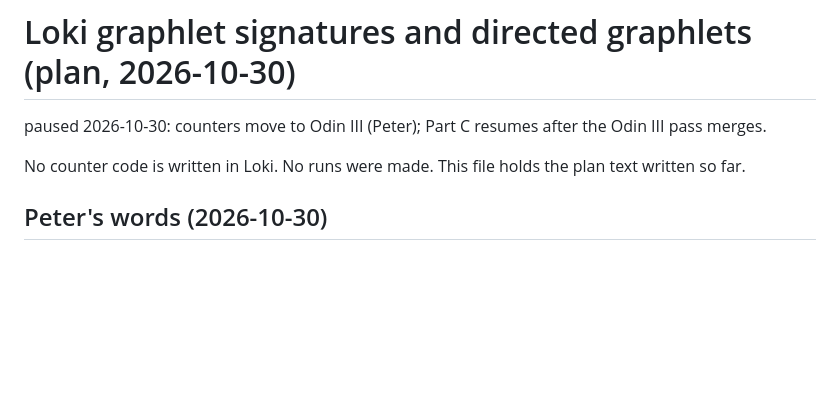
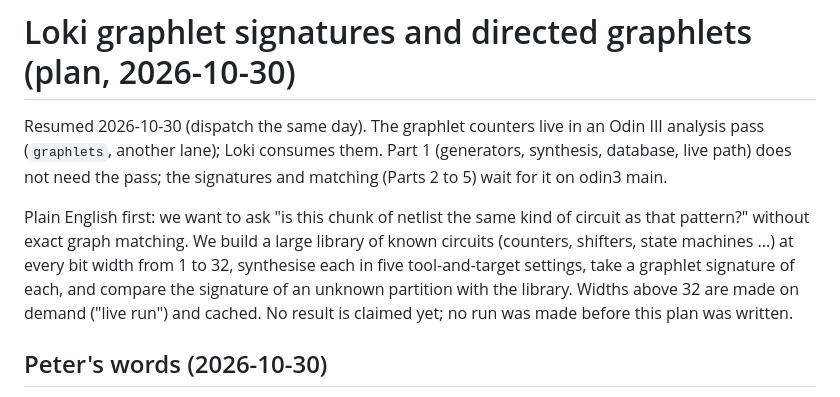
Before and after one commit to drpaj12/loki, a Markdown page: experiments/graphlets/EXPERIMENT.md, the part around one of its changes. Drawn GitHub-style; blank space fills up the shorter version.

```diff
--- a/experiments/graphlets/EXPERIMENT.md
+++ b/experiments/graphlets/EXPERIMENT.md
@@ -1,8 +1,15 @@
 # Loki graphlet signatures and directed graphlets (plan, 2026-10-30)
 
-paused 2026-10-30: counters move to Odin III (Peter); Part C resumes after the Odin III pass merges.
+Resumed 2026-10-30 (dispatch the same day). The graphlet counters live in an Odin III analysis pass
+(`graphlets`, another lane); Loki consumes them. Part 1 (generators, synthesis, database, live path)
+does not need the pass; the signatures and matching (Parts 2 to 5) wait for it on odin3 main.
 
-No counter code is written in Loki. No runs were made. This file holds the plan text written so far.
+Plain English first: we want to ask "is this chunk of netlist the same kind of circuit as that pattern?"
+without exact graph matching. We build a large library of known circuits (counters, shifters, state
+machines ...) at every bit width from 1 to 32, synthesise each in five tool-and-target settings, take a
+graphlet signature of each, and compare the signature of an unknown partition with the library. Widths
+above 32 are made on demand ("live run") and cached. No result is claimed yet; no run was made before
+this plan was written.
 
 ## Peter's words (2026-10-30)
 
```
Also changed, not shown: other parts of experiments/graphlets/EXPERIMENT.md (+56 -0 lines).
